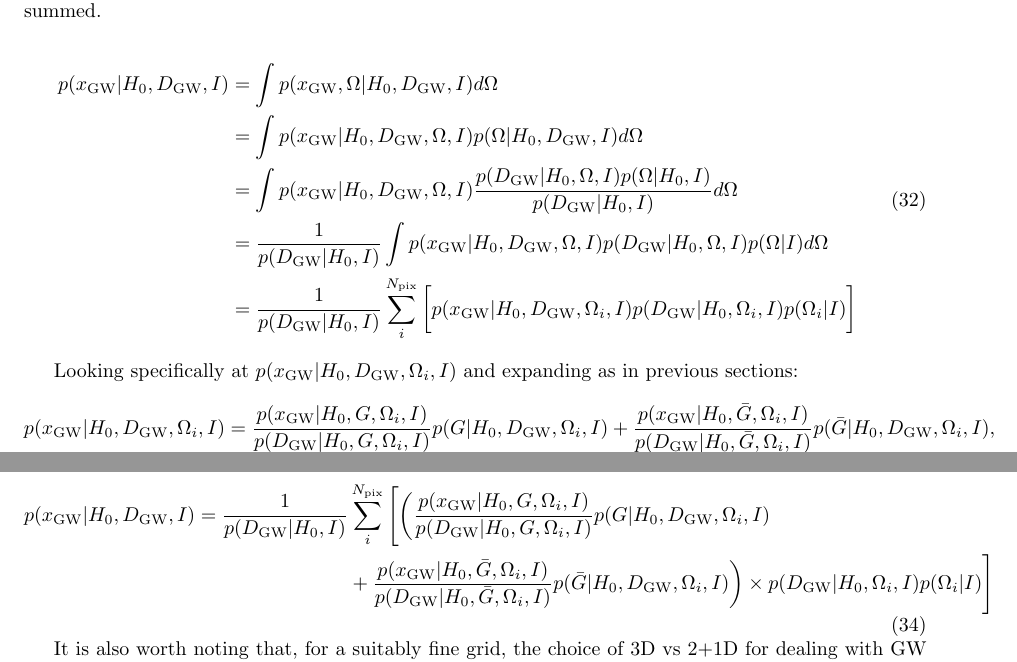
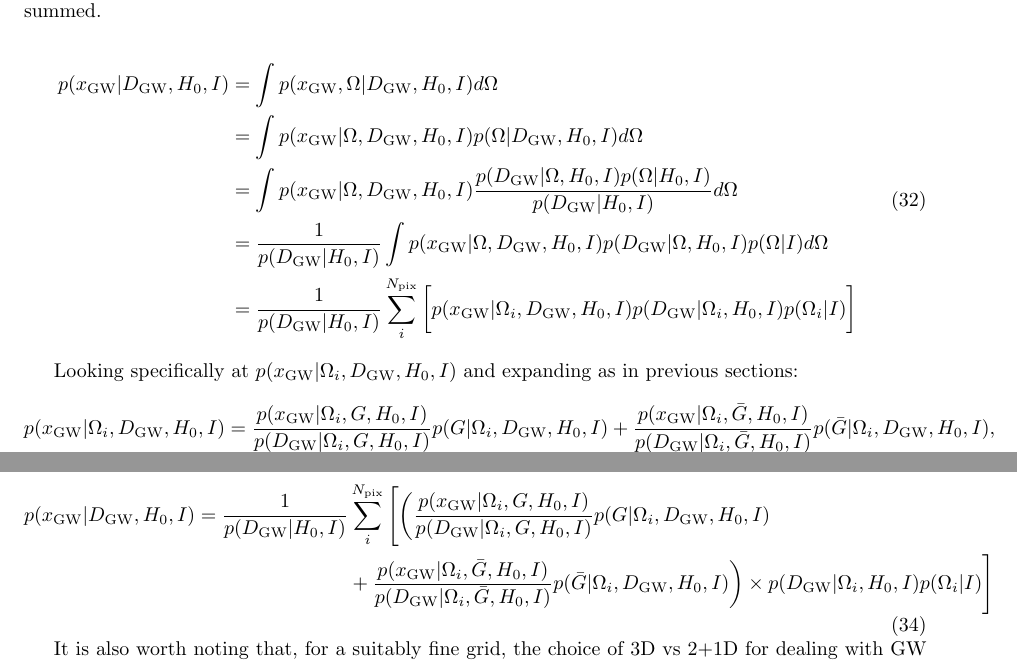
Before and after one commit to LucasPouw/gwcosmo_agn, a LaTeX document (docs/latex/gwcosmo_method.tex): two parts of pages 8 and 9 of 9, joined at a grey line, cut so that both start at the same text. Compiled offline with pdfLaTeX.

Commit message:
reordered parameters in section 5 for consistency

```diff
--- a/docs/latex/gwcosmo_method.tex
+++ b/docs/latex/gwcosmo_method.tex
@@ -391,24 +391,24 @@ In order to take into account the fact that galaxy catalogues have varying level
 
 \begin{equation}
 \begin{aligned}
-p(x_{\text{GW}}|H_0,D_{\text{GW}},I) &= \int p(x_{\text{GW}},\Omega|H_0,D_{\text{GW}},I) d\Omega
-\\ & = \int p(x_{\text{GW}}|H_0,D_{\text{GW}},\Omega,I) p(\Omega|H_0,D_{\text{GW}},I) d\Omega
-\\ & = \int p(x_{\text{GW}}|H_0,D_{\text{GW}},\Omega,I) \dfrac{p(D_{\text{GW}}|H_0,\Omega,I)p(\Omega|H_0,I)}{p(D_{\text{GW}}|H_0,I)}  d\Omega
-\\ &= \dfrac{1}{p(D_{\text{GW}}|H_0,I)} \int p(x_{\text{GW}}|H_0,D_{\text{GW}},\Omega,I) p(D_{\text{GW}}|H_0,\Omega,I)p(\Omega|I) d\Omega
-\\ &= \dfrac{1}{p(D_{\text{GW}}|H_0,I)} \sum^{N_{\text{pix}}}_i \bigg[p(x_{\text{GW}}|H_0,D_{\text{GW}},\Omega_i,I) p(D_{\text{GW}}|H_0,\Omega_i,I)p(\Omega_i|I)\bigg]
+p(x_{\text{GW}}|D_{\text{GW}},H_0,I) &= \int p(x_{\text{GW}},\Omega|D_{\text{GW}},H_0,I) d\Omega
+\\ & = \int p(x_{\text{GW}}|\Omega,D_{\text{GW}},H_0,I) p(\Omega|D_{\text{GW}},H_0,I) d\Omega
+\\ & = \int p(x_{\text{GW}}|\Omega,D_{\text{GW}},H_0,I) \dfrac{p(D_{\text{GW}}|\Omega,H_0,I)p(\Omega|H_0,I)}{p(D_{\text{GW}}|H_0,I)}  d\Omega
+\\ &= \dfrac{1}{p(D_{\text{GW}}|H_0,I)} \int p(x_{\text{GW}}|\Omega,D_{\text{GW}},H_0,I) p(D_{\text{GW}}|\Omega,H_0,I)p(\Omega|I) d\Omega
+\\ &= \dfrac{1}{p(D_{\text{GW}}|H_0,I)} \sum^{N_{\text{pix}}}_i \bigg[p(x_{\text{GW}}|\Omega_i,D_{\text{GW}},H_0,I) p(D_{\text{GW}}|\Omega_i,H_0,I)p(\Omega_i|I)\bigg]
 \end{aligned}
 \end{equation}
 
-Looking specifically at $p(x_{\text{GW}}|H_0,D_{\text{GW}},\Omega_i,I)$ and expanding as in previous sections:
+Looking specifically at $p(x_{\text{GW}}|\Omega_i,D_{\text{GW}},H_0,I)$ and expanding as in previous sections:
 \begin{equation}
 \begin{aligned}
-p(x_{\text{GW}}|H_0,D_{\text{GW}},\Omega_i,I) &= \dfrac{p(x_{\text{GW}}|H_0,G,\Omega_i,I)}{p(D_{\text{GW}}|H_0,G,\Omega_i,I)} p(G|H_0,D_{\text{GW}},\Omega_i,I) + \dfrac{p(x_{\text{GW}}|H_0,\bar{G},\Omega_i,I)}{p(D_{\text{GW}}|H_0,\bar{G},\Omega_i,I)} p(\bar{G}|H_0,D_{\text{GW}},\Omega_i,I),
+p(x_{\text{GW}}|\Omega_i,D_{\text{GW}},H_0,I) &= \dfrac{p(x_{\text{GW}}|\Omega_i,G,H_0,I)}{p(D_{\text{GW}}|\Omega_i,G,H_0,I)} p(G|\Omega_i,D_{\text{GW}},H_0,I) + \dfrac{p(x_{\text{GW}}|\Omega_i,\bar{G},H_0,I)}{p(D_{\text{GW}}|\Omega_i,\bar{G},H_0,I)} p(\bar{G}|\Omega_i,D_{\text{GW}},H_0,I),
 \end{aligned}
 \end{equation}
 and so the final expression becomes:
 \begin{equation}
 \begin{aligned}
-p(x_{\text{GW}}|H_0,D_{\text{GW}},I) = \dfrac{1}{p(D_{\text{GW}}|H_0,I)} &\sum^{N_{\text{pix}}}_i \Bigg[ \bigg( \dfrac{p(x_{\text{GW}}|H_0,G,\Omega_i,I)}{p(D_{\text{GW}}|H_0,G,\Omega_i,I)} p(G|H_0,D_{\text{GW}},\Omega_i,I) \\ &+ \dfrac{p(x_{\text{GW}}|H_0,\bar{G},\Omega_i,I)}{p(D_{\text{GW}}|H_0,\bar{G},\Omega_i,I)} p(\bar{G}|H_0,D_{\text{GW}},\Omega_i,I) \bigg) \times p(D_{\text{GW}}|H_0,\Omega_i,I)p(\Omega_i|I) \Bigg]
+p(x_{\text{GW}}|D_{\text{GW}},H_0,I) = \dfrac{1}{p(D_{\text{GW}}|H_0,I)} &\sum^{N_{\text{pix}}}_i \Bigg[ \bigg( \dfrac{p(x_{\text{GW}}|\Omega_i,G,H_0,I)}{p(D_{\text{GW}}|\Omega_i,G,H_0,I)} p(G|\Omega_i,D_{\text{GW}},H_0,I) \\ &+ \dfrac{p(x_{\text{GW}}|\Omega_i,\bar{G},H_0,I)}{p(D_{\text{GW}}|\Omega_i,\bar{G},H_0,I)} p(\bar{G}|\Omega_i,D_{\text{GW}},H_0,I) \bigg) \times p(D_{\text{GW}}|\Omega_i,H_0,I)p(\Omega_i|I) \Bigg]
 \end{aligned}
 \end{equation}
 
```
